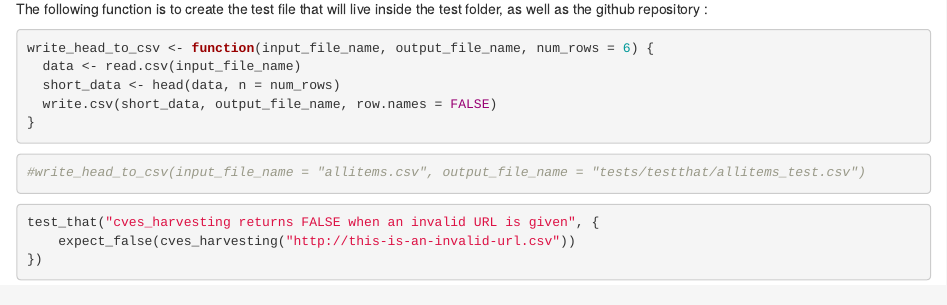
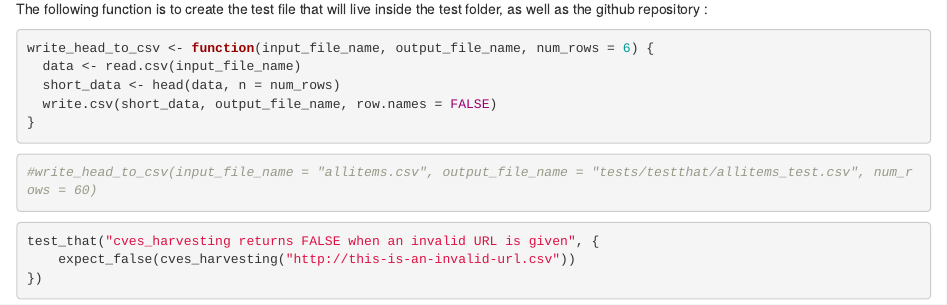
Before and after one commit to Cdk29/cveR, an R Markdown document (dev/flat_cves-harvesting.Rmd): the page in a window 1100 px wide, from 980 px down. Rendered offline with R 4.5, knitr and Pandoc, with nearby package versions; some code elsewhere in the file could not run offline.

Commit message:
bigger test file

````diff
--- a/dev/flat_cves-harvesting.Rmd
+++ b/dev/flat_cves-harvesting.Rmd
@@ -63,7 +63,7 @@ write_head_to_csv <- function(input_file_name, output_file_name, num_rows = 6) {
 ```
 
 ```{r}
-#write_head_to_csv(input_file_name = "allitems.csv", output_file_name = "tests/testthat/allitems_test.csv")
+#write_head_to_csv(input_file_name = "allitems.csv", output_file_name = "tests/testthat/allitems_test.csv", num_rows = 60)
 ```
 
 
````
Also changed, not shown: 1 other file.
